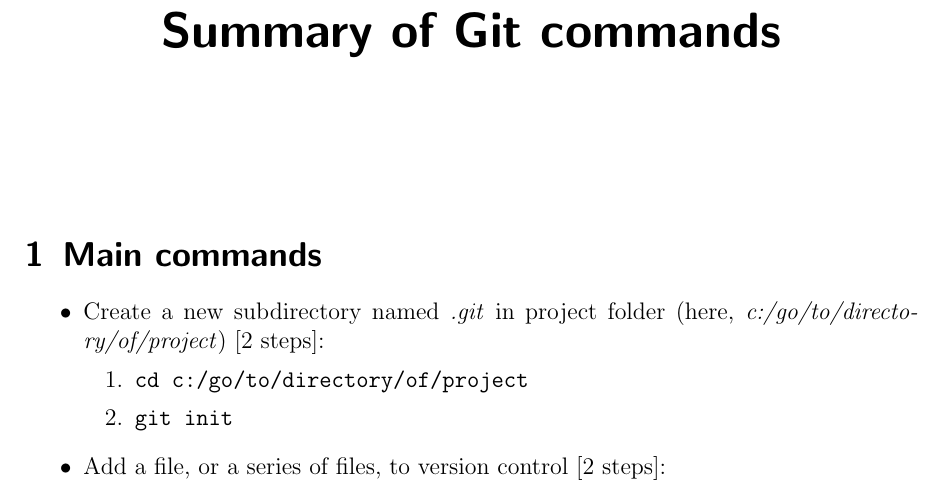
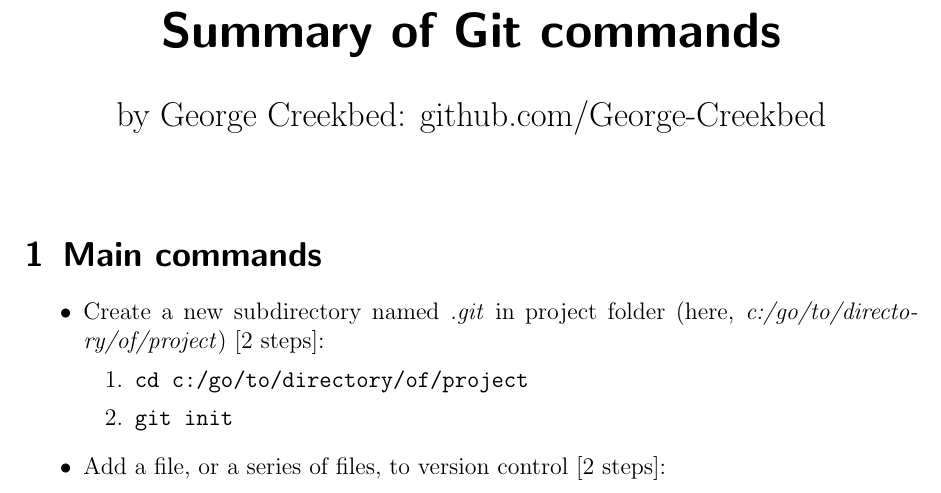
Before and after one commit to George-Creekbed/summary-of-git-commands, a LaTeX document (git_commands.tex): part of page 1 of 7, cut so that both start at the same text. Compiled offline with pdfLaTeX.

Commit message:
added author

```diff
--- a/git_commands.tex
+++ b/git_commands.tex
@@ -3,7 +3,7 @@
 \setlength{\parindent}{1cm}
 %opening
 \title{Summary of Git commands}
-\author{}
+\author{by George Creekbed: github.com/George-Creekbed}
 \date{}
 
 \begin{document}
```
Also changed, not shown: git_commands.pdf, 4 other files.
